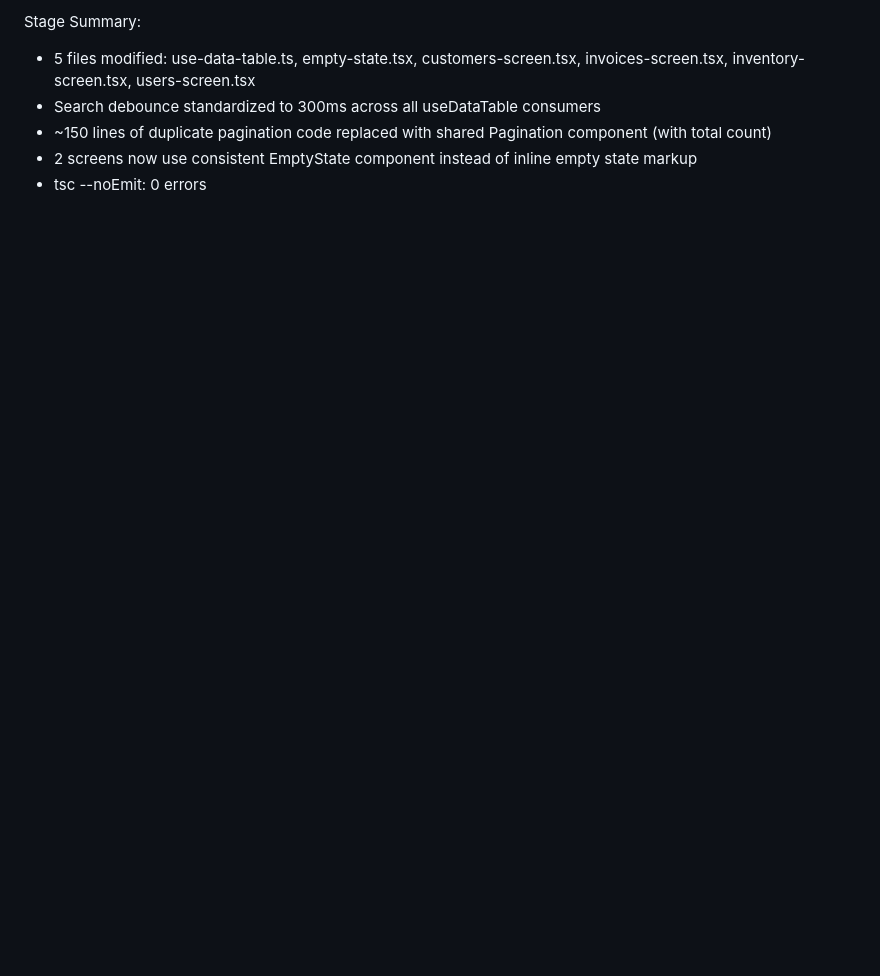
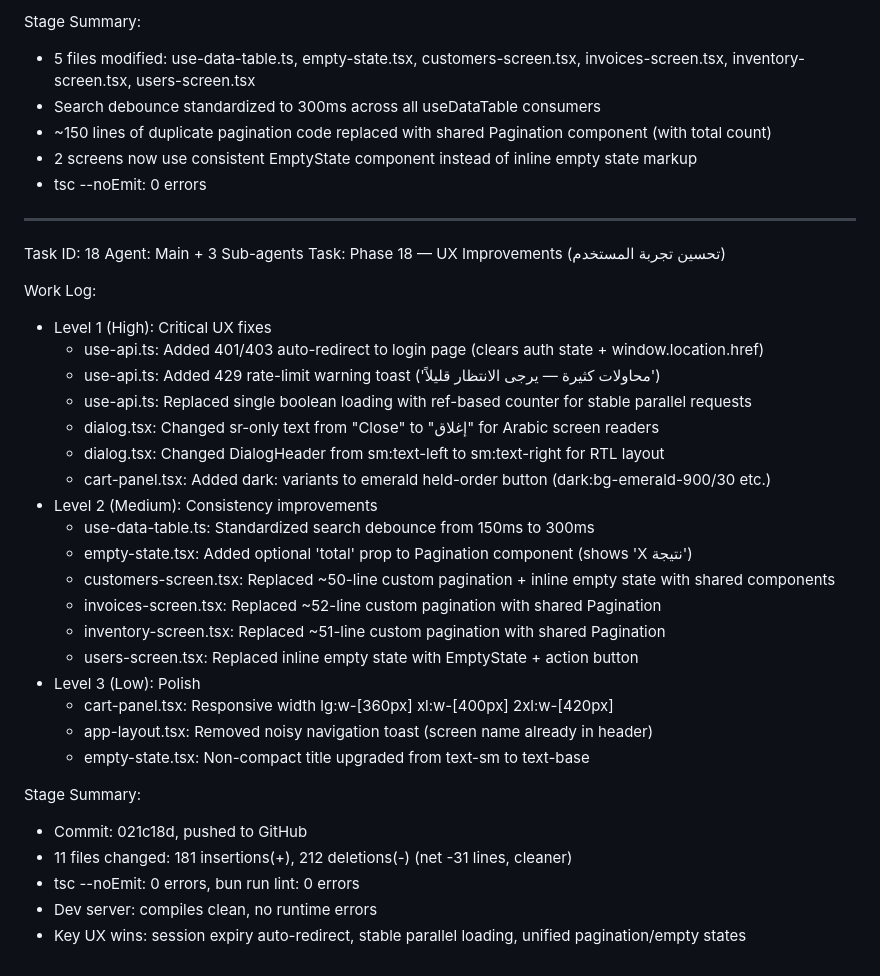
Before and after one commit to aliamer8144-commits/sultan-beverages-erp, a Markdown page: worklog.md, the part around the change. Drawn GitHub-style; blank space fills up the shorter version.

Commit message:
a41f0012-2834-43d6-a3e9-6c16fd73463a

```diff
--- a/worklog.md
+++ b/worklog.md
@@ -474,3 +474,35 @@ Stage Summary:
 - ~150 lines of duplicate pagination code replaced with shared Pagination component (with total count)
 - 2 screens now use consistent EmptyState component instead of inline empty state markup
 - tsc --noEmit: 0 errors
+
+---
+Task ID: 18
+Agent: Main + 3 Sub-agents
+Task: Phase 18 — UX Improvements (تحسين تجربة المستخدم)
+
+Work Log:
+- Level 1 (High): Critical UX fixes
+  - use-api.ts: Added 401/403 auto-redirect to login page (clears auth state + window.location.href)
+  - use-api.ts: Added 429 rate-limit warning toast ('محاولات كثيرة — يرجى الانتظار قليلاً')
+  - use-api.ts: Replaced single boolean loading with ref-based counter for stable parallel requests
+  - dialog.tsx: Changed sr-only text from "Close" to "إغلاق" for Arabic screen readers
+  - dialog.tsx: Changed DialogHeader from sm:text-left to sm:text-right for RTL layout
+  - cart-panel.tsx: Added dark: variants to emerald held-order button (dark:bg-emerald-900/30 etc.)
+- Level 2 (Medium): Consistency improvements
+  - use-data-table.ts: Standardized search debounce from 150ms to 300ms
+  - empty-state.tsx: Added optional 'total' prop to Pagination component (shows 'X نتيجة')
+  - customers-screen.tsx: Replaced ~50-line custom pagination + inline empty state with shared components
+  - invoices-screen.tsx: Replaced ~52-line custom pagination with shared Pagination
+  - inventory-screen.tsx: Replaced ~51-line custom pagination with shared Pagination
+  - users-screen.tsx: Replaced inline empty state with EmptyState + action button
+- Level 3 (Low): Polish
+  - cart-panel.tsx: Responsive width lg:w-[360px] xl:w-[400px] 2xl:w-[420px]
+  - app-layout.tsx: Removed noisy navigation toast (screen name already in header)
+  - empty-state.tsx: Non-compact title upgraded from text-sm to text-base
+
+Stage Summary:
+- Commit: 021c18d, pushed to GitHub
+- 11 files changed: 181 insertions(+), 212 deletions(-) (net -31 lines, cleaner)
+- tsc --noEmit: 0 errors, bun run lint: 0 errors
+- Dev server: compiles clean, no runtime errors
+- Key UX wins: session expiry auto-redirect, stable parallel loading, unified pagination/empty states
```
